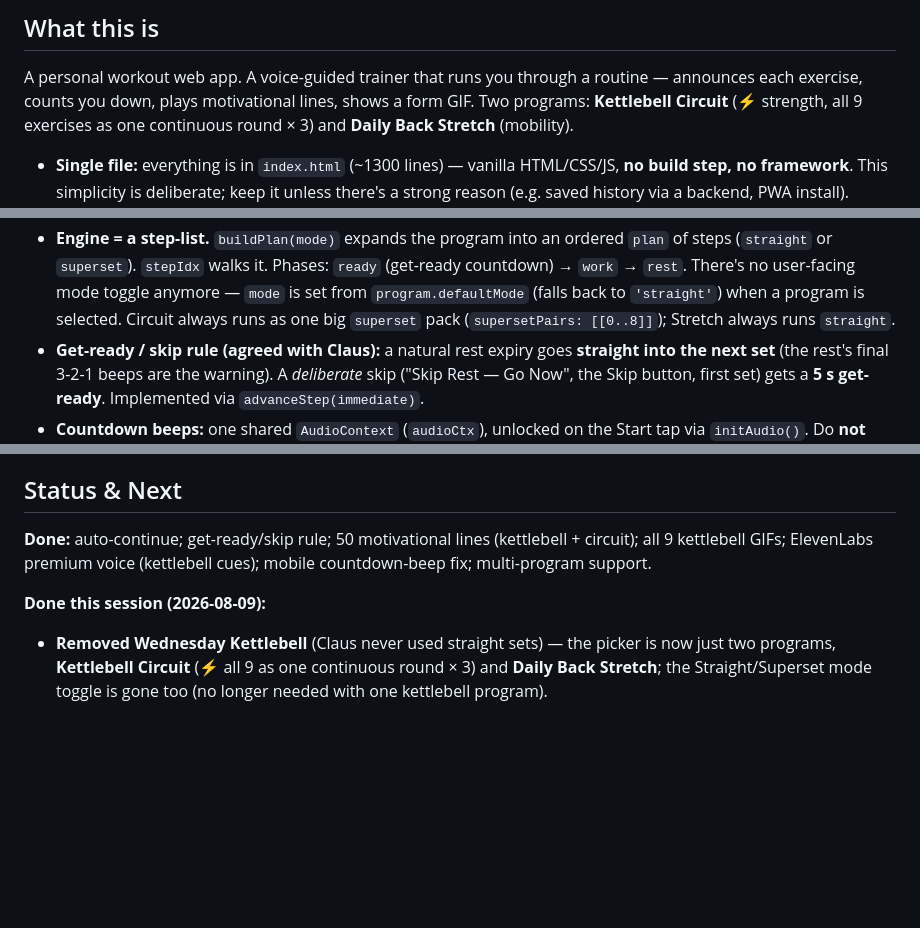
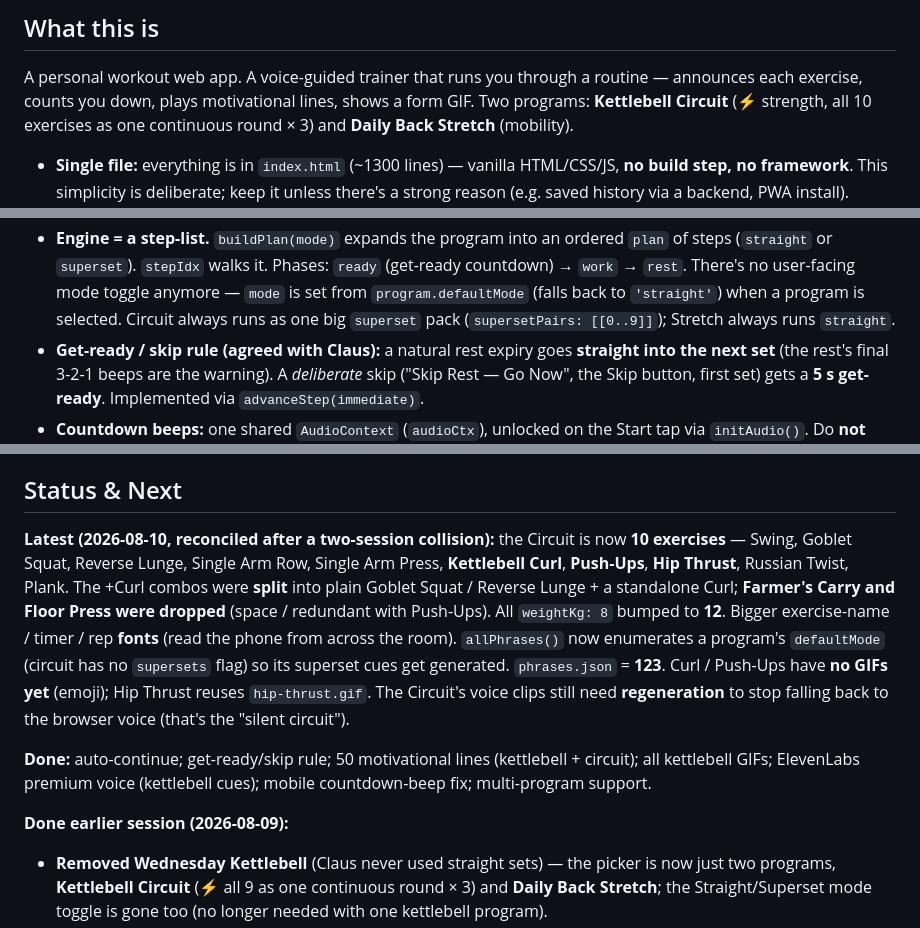
Before and after one commit to ClausBroholm/kettlebell-trainer, a Markdown page: CLAUDE.md, 3 parts joined by grey strips. Rendered like a GitHub page; blank space fills up the shorter version.

Commit message:
Update CLAUDE.md: circuit is now 10 exercises; sole-driver reconciliation notes
Co-Authored-By: Claude Opus 4.8 <noreply@anthropic.com>
Claude-Session: https://claude.ai/code/session_01XTUmLEzkdYeNQmZ8QLRM9w

```diff
--- a/CLAUDE.md
+++ b/CLAUDE.md
@@ -8,7 +8,7 @@
 
 A personal workout web app. A voice-guided trainer that runs you through a
 routine — announces each exercise, counts you down, plays motivational lines,
-shows a form GIF. Two programs: **Kettlebell Circuit** (⚡ strength, all 9
+shows a form GIF. Two programs: **Kettlebell Circuit** (⚡ strength, all 10
 exercises as one continuous round × 3) and **Daily Back Stretch** (mobility).
 
 - **Single file:** everything is in `index.html` (~1300 lines) — vanilla
@@ -48,7 +48,7 @@ exercises as one continuous round × 3) and **Daily Back Stretch** (mobility).
   `ready` (get-ready countdown) → `work` → `rest`. There's no user-facing mode
   toggle anymore — `mode` is set from `program.defaultMode` (falls back to
   `'straight'`) when a program is selected. Circuit always runs as one big
-  `superset` pack (`supersetPairs: [[0..8]]`); Stretch always runs `straight`.
+  `superset` pack (`supersetPairs: [[0..9]]`); Stretch always runs `straight`.
 - **Get-ready / skip rule (agreed with Claus):** a natural rest expiry goes
   **straight into the next set** (the rest's final 3-2-1 beeps are the warning).
   A *deliberate* skip ("Skip Rest — Go Now", the Skip button, first set) gets a
@@ -108,11 +108,24 @@ exercises as one continuous round × 3) and **Daily Back Stretch** (mobility).
 
 ## Status & Next
 
+**Latest (2026-08-10, reconciled after a two-session collision):** the Circuit
+is now **10 exercises** — Swing, Goblet Squat, Reverse Lunge, Single Arm Row,
+Single Arm Press, **Kettlebell Curl**, **Push-Ups**, **Hip Thrust**, Russian
+Twist, Plank. The +Curl combos were **split** into plain Goblet Squat / Reverse
+Lunge + a standalone Curl; **Farmer's Carry and Floor Press were dropped**
+(space / redundant with Push-Ups). All `weightKg: 8` bumped to **12**. Bigger
+exercise-name / timer / rep **fonts** (read the phone from across the room).
+`allPhrases()` now enumerates a program's `defaultMode` (circuit has no
+`supersets` flag) so its superset cues get generated. `phrases.json` = **123**.
+Curl / Push-Ups have **no GIFs yet** (emoji); Hip Thrust reuses `hip-thrust.gif`.
+The Circuit's voice clips still need **regeneration** to stop falling back to the
+browser voice (that's the "silent circuit").
+
 **Done:** auto-continue; get-ready/skip rule; 50 motivational lines
-(kettlebell + circuit); all 9 kettlebell GIFs; ElevenLabs premium voice
+(kettlebell + circuit); all kettlebell GIFs; ElevenLabs premium voice
 (kettlebell cues); mobile countdown-beep fix; multi-program support.
 
-**Done this session (2026-08-09):**
+**Done earlier session (2026-08-09):**
 - **Removed Wednesday Kettlebell** (Claus never used straight sets) — the
   picker is now just two programs, **Kettlebell Circuit** (⚡ all 9 as one
   continuous round × 3) and **Daily Back Stretch**; the Straight/Superset
```
